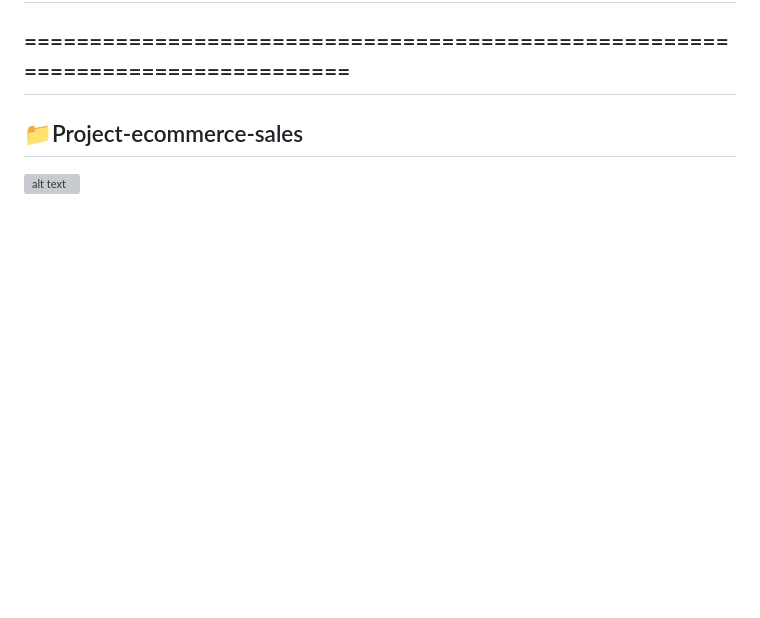
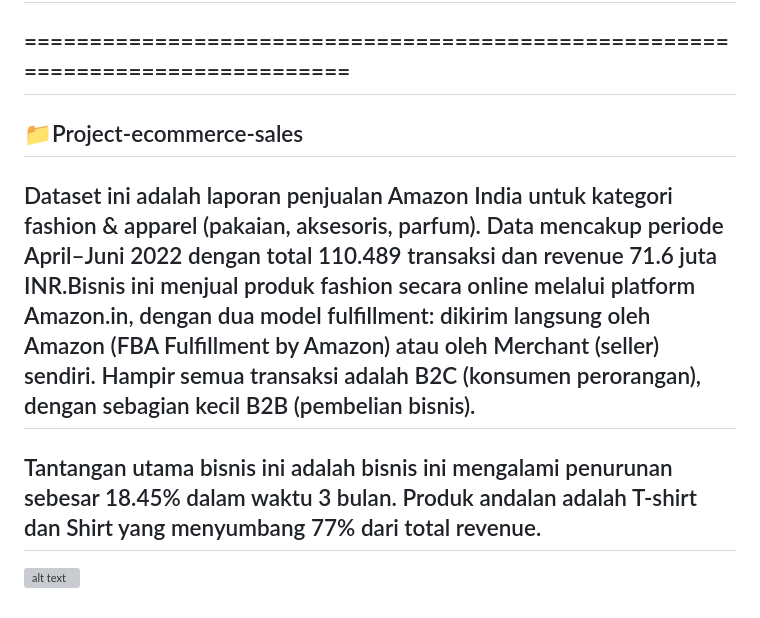
Before and after one commit to arisetiawan2003-alt/Project-Data-Analys, a Markdown page: README.md, the part around the change. Drawn GitHub-style; blank space fills up the shorter version; grey boxes are pictures that could not be loaded.

```diff
--- a/README.md
+++ b/README.md
@@ -29,4 +29,6 @@
 ## Fruits berkontribusi sangat kecil (0.28% revenue) dan margin di bawah rata-rata, kandidat untuk dipertimbangkan ulang dalam portofolio produk.
 ## ===============================================================================
 ## 📁Project-ecommerce-sales
+## Dataset ini adalah laporan penjualan Amazon India untuk kategori fashion & apparel (pakaian, aksesoris, parfum). Data mencakup periode April–Juni 2022 dengan total 110.489 transaksi dan revenue 71.6 juta INR.Bisnis ini menjual produk fashion secara online melalui platform Amazon.in, dengan dua model fulfillment: dikirim langsung oleh Amazon (FBA  Fulfillment by Amazon) atau oleh Merchant (seller) sendiri. Hampir semua transaksi adalah B2C (konsumen perorangan), dengan sebagian kecil B2B (pembelian bisnis).
+## Tantangan utama bisnis ini adalah bisnis ini mengalami penurunan sebesar 18.45% dalam waktu 3 bulan. Produk andalan adalah T-shirt dan Shirt yang menyumbang 77% dari total revenue.
 ![alt text](?raw=true)
```
